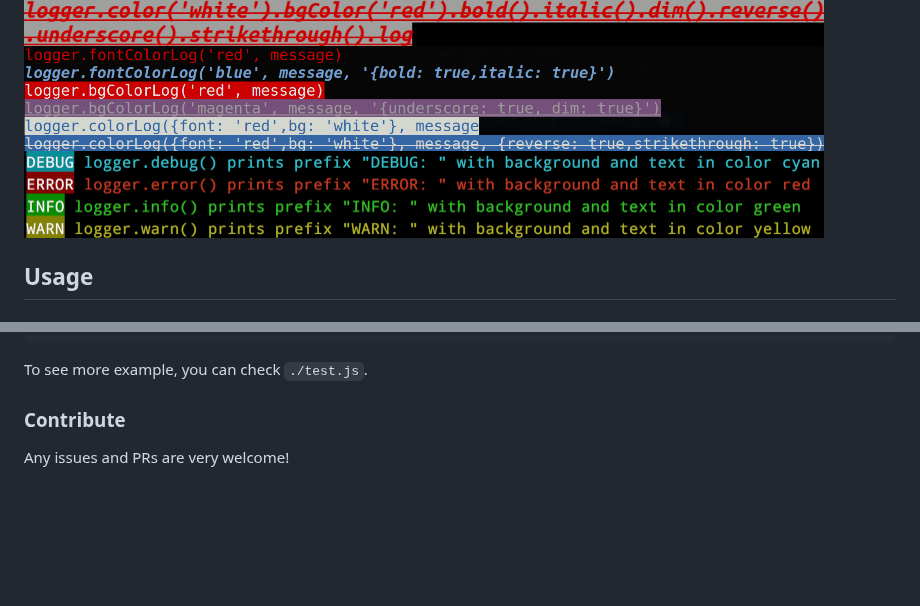
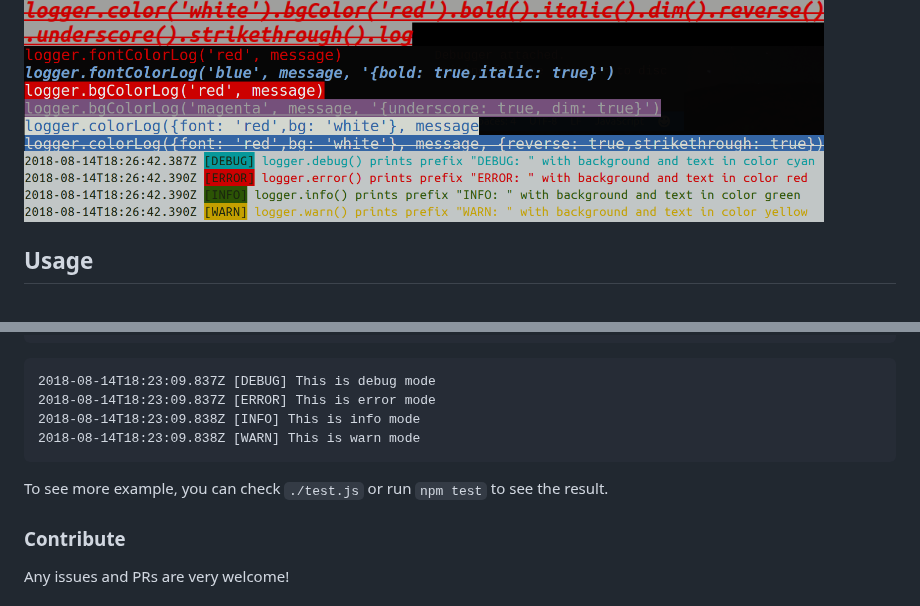
Before and after one commit to tigercosmos/node-color-log, a Markdown page: README.md, 2 parts joined by grey strips. GitHub-like rendering; pictures changed too: assets/demo-level.png; blank space fills up the shorter version.

````diff
--- a/README.md
+++ b/README.md
@@ -106,7 +106,14 @@ logger.info(message);
 logger.warn(message);
 ```
 
-To see more example, you can check `./test.js`.
+```log
+2018-08-14T18:23:09.837Z [DEBUG] This is debug mode
+2018-08-14T18:23:09.837Z [ERROR] This is error mode
+2018-08-14T18:23:09.838Z [INFO] This is info mode
+2018-08-14T18:23:09.838Z [WARN] This is warn mode
+```
+
+To see more example, you can check `./test.js` or run `npm test` to see the result.
 
 ### Contribute
 
````
Also changed, not shown: change.log.md (+3 -0 lines), 4 other files.
